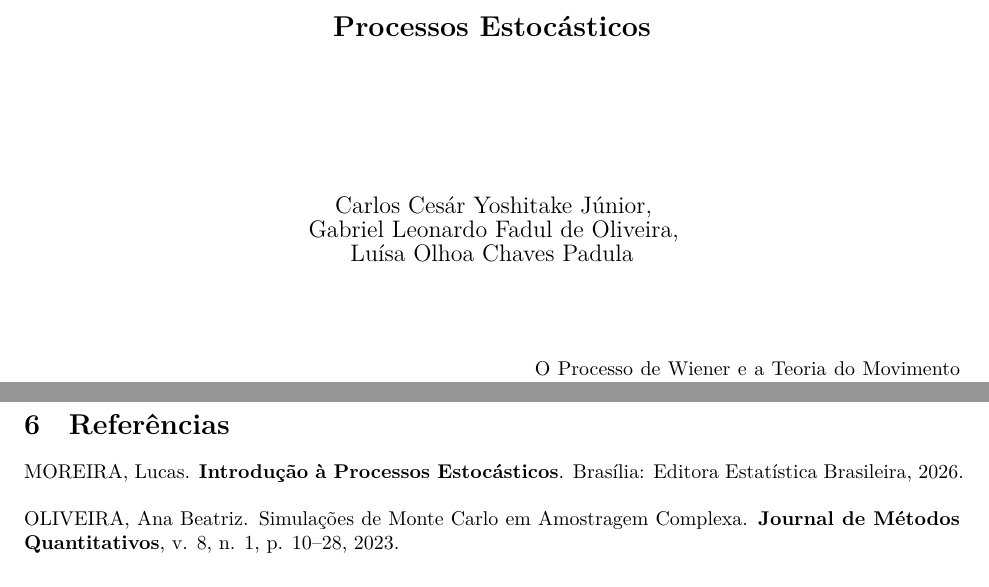
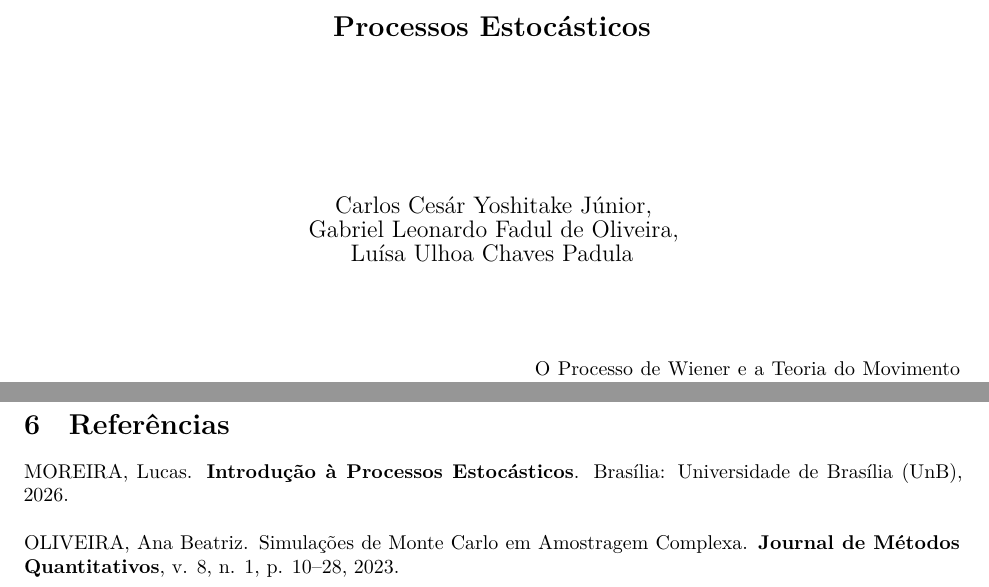
Before and after one commit to JuniorYoshitake/trabalho_estocasticos, a Quarto document (trabalho.qmd): two parts of pages 1 and 4 of 4, joined at a grey line, cut so that both start at the same text. Rendered offline with R 4.5, knitr and Pandoc in place of Quarto, then LaTeX, with nearby package versions.

Commit message:
teste de commit

```diff
--- a/referencias.bib
+++ b/referencias.bib
@@ -1,7 +1,7 @@
 @book{teste2026estocasticos,
   author    = {Moreira, Lucas},
   title     = {Introdução à Processos Estocásticos},
-  publisher = {Editora Estatística Brasileira},
+  publisher = {Universidade de Brasília (UnB)},
   year      = {2026},
   address   = {Brasília}
 }
--- a/trabalho.qmd
+++ b/trabalho.qmd
@@ -157,7 +157,7 @@ Departamento de Estatística}
 
 {\large Carlos Cesár Yoshitake Júnior,} \\
 {\large Gabriel Leonardo Fadul de Oliveira,} \\
-{\large Luísa Olhoa Chaves Padula}
+{\large Luísa Ulhoa Chaves Padula}
 
 \end{center}
 
```
